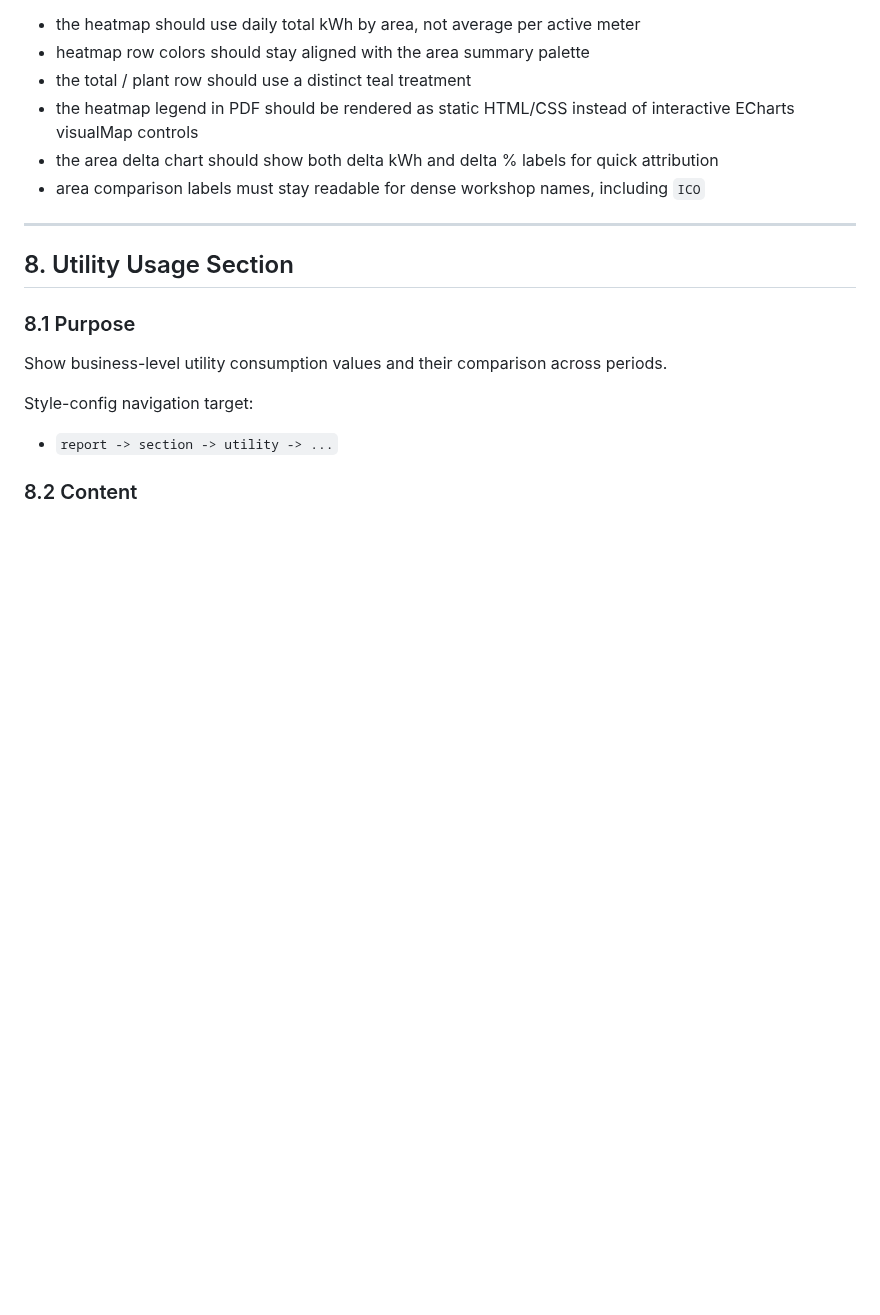
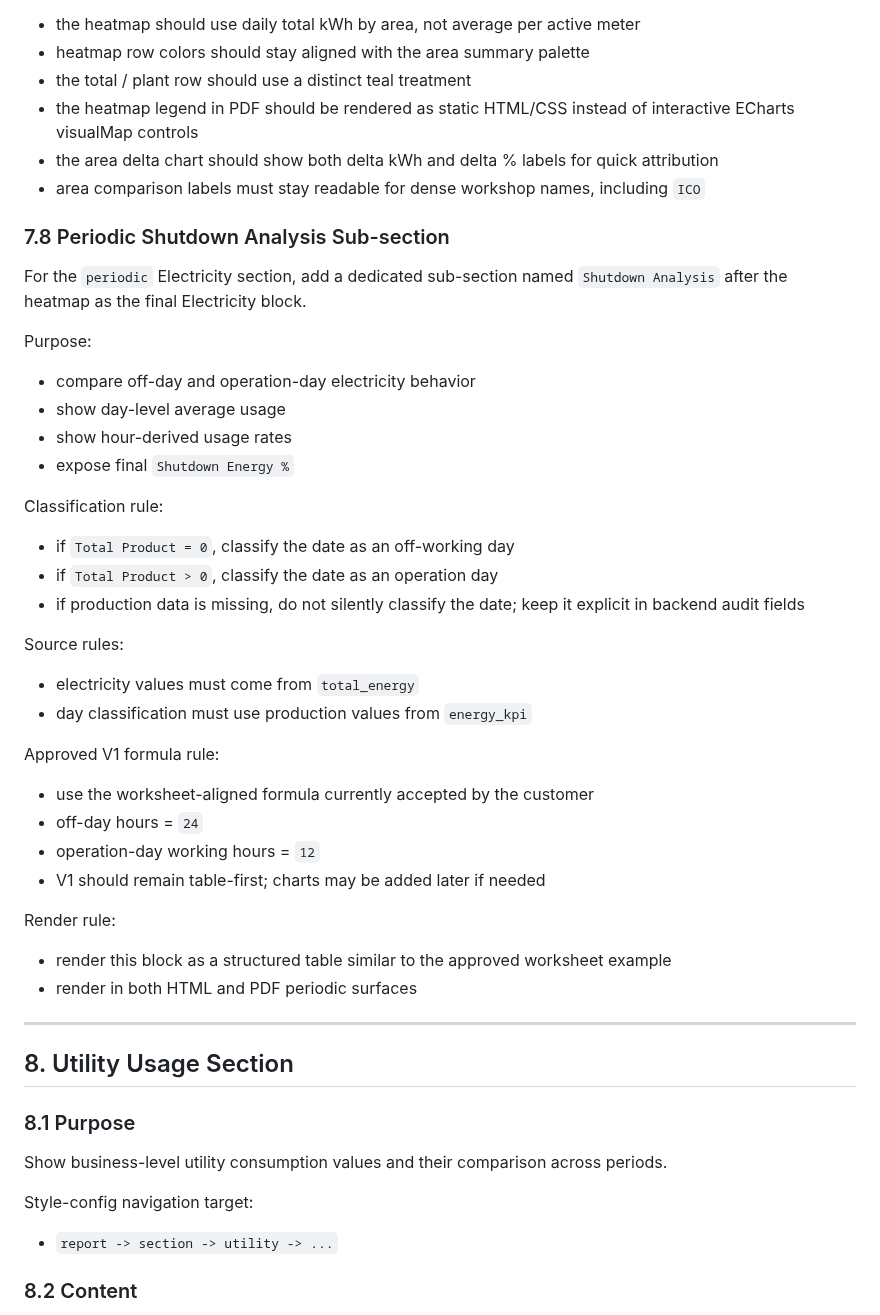
Before and after one commit to trantuyen1991/ETL_EMS_REPORT, a Markdown page: docs/report_spec.md, the part around the change. Drawn GitHub-style; blank space fills up the shorter version.

Commit message:
docs(report): checkpoint shutdown analysis periodic scope

```diff
--- a/docs/report_spec.md
+++ b/docs/report_spec.md
@@ -411,6 +411,34 @@ For the `periodic` template family:
 - the area delta chart should show both delta kWh and delta % labels for quick attribution
 - area comparison labels must stay readable for dense workshop names, including `ICO`
 
+### 7.8 Periodic Shutdown Analysis Sub-section
+For the `periodic` Electricity section, add a dedicated sub-section named `Shutdown Analysis` after the heatmap as the final Electricity block.
+
+Purpose:
+- compare off-day and operation-day electricity behavior
+- show day-level average usage
+- show hour-derived usage rates
+- expose final `Shutdown Energy %`
+
+Classification rule:
+- if `Total Product = 0`, classify the date as an off-working day
+- if `Total Product > 0`, classify the date as an operation day
+- if production data is missing, do not silently classify the date; keep it explicit in backend audit fields
+
+Source rules:
+- electricity values must come from `total_energy`
+- day classification must use production values from `energy_kpi`
+
+Approved V1 formula rule:
+- use the worksheet-aligned formula currently accepted by the customer
+- off-day hours = `24`
+- operation-day working hours = `12`
+- V1 should remain table-first; charts may be added later if needed
+
+Render rule:
+- render this block as a structured table similar to the approved worksheet example
+- render in both HTML and PDF periodic surfaces
+
 ---
 
 ## 8. Utility Usage Section
```
Also changed, not shown: docs/project_status.md (+2 -0 lines), docs/workflows/electricity_shutdown_analysis_checklist.md (added, +141 -0 lines).
